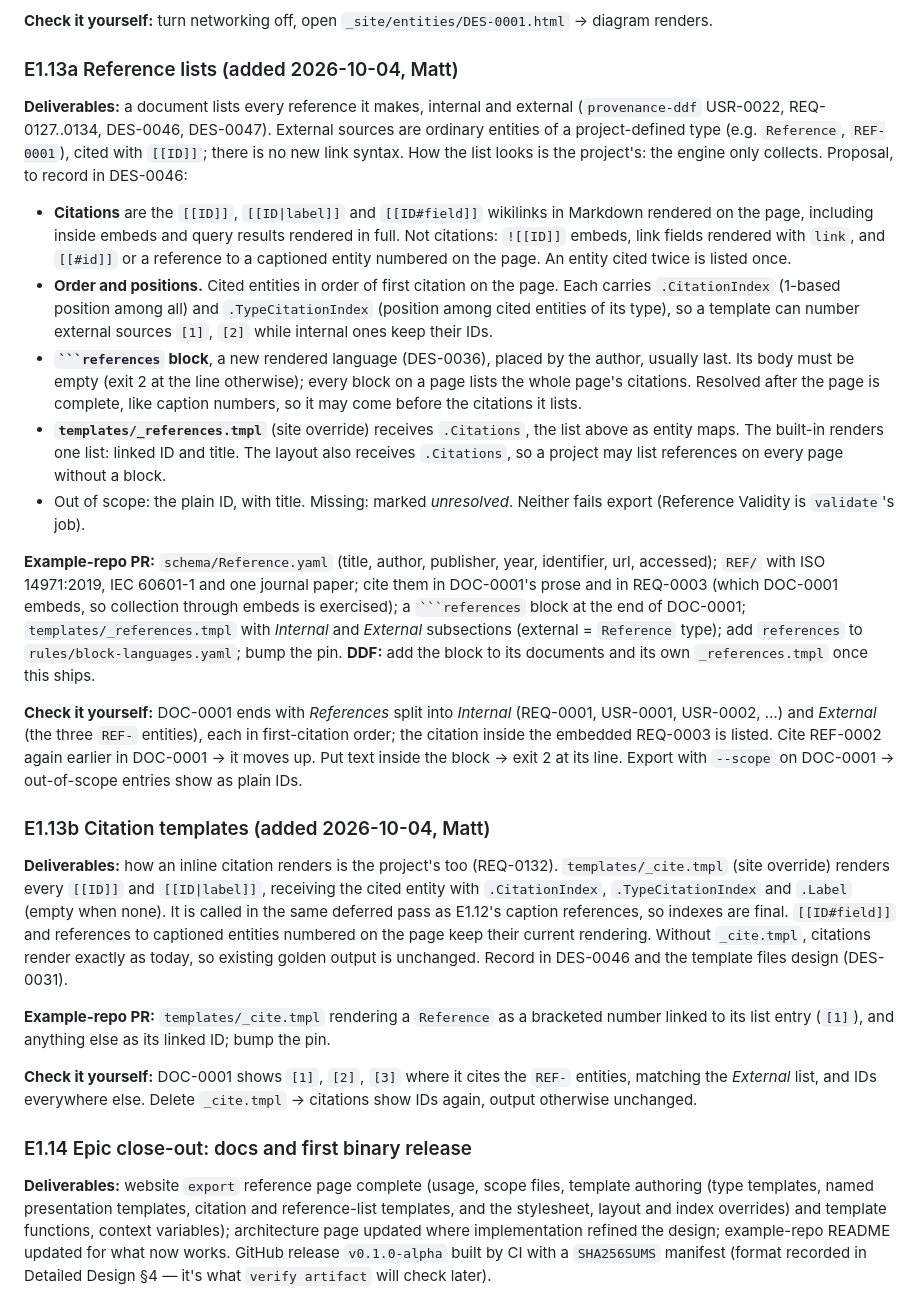
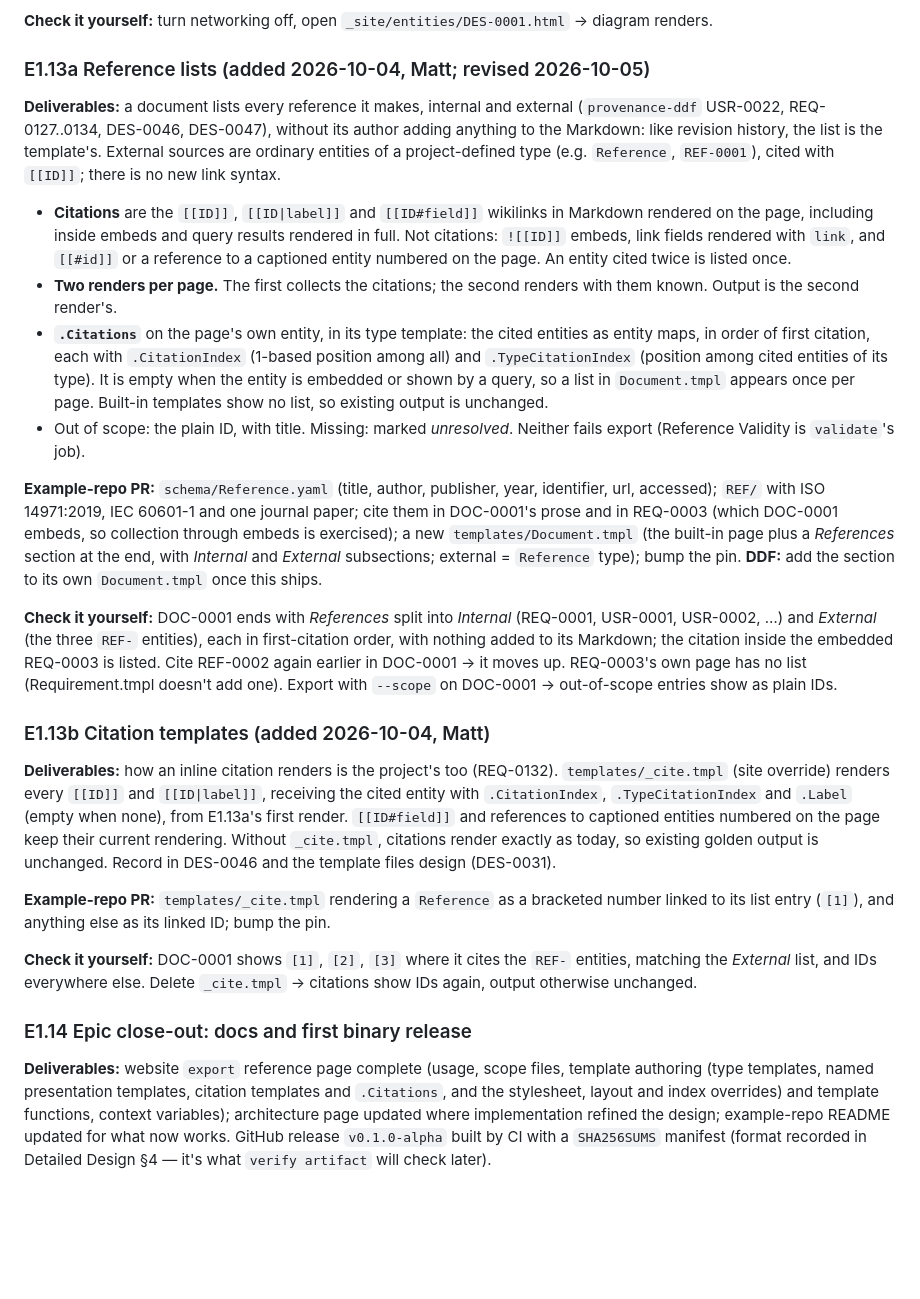
Before and after one commit to dynamatt/provenance, a Markdown page: PLAN.md, the part around the change. GitHub-like rendering; blank space fills up the shorter version.

Commit message:
Plan: reference lists from type templates, not a references block (E1.13a)
Co-Authored-By: Claude Opus 5.5 <noreply@anthropic.com>
Claude-Session: https://claude.ai/code/session_014tgntnoTiodirruQLutuNn

````diff
--- a/PLAN.md
+++ b/PLAN.md
@@ -504,64 +504,59 @@ diagram to DES-0001.
 **Check it yourself:** turn networking off, open
 `_site/entities/DES-0001.html` → diagram renders.
 
-### E1.13a Reference lists (added 2026-10-04, Matt)
+### E1.13a Reference lists (added 2026-10-04, Matt; revised 2026-10-05)
 
 **Deliverables:** a document lists every reference it makes, internal and
-external (`provenance-ddf` USR-0022, REQ-0127..0134, DES-0046, DES-0047).
-External sources are ordinary entities of a project-defined type (e.g.
-`Reference`, `REF-0001`), cited with `[[ID]]`; there is no new link syntax.
-How the list looks is the project's: the engine only collects. Proposal, to
-record in DES-0046:
+external (`provenance-ddf` USR-0022, REQ-0127..0134, DES-0046, DES-0047),
+without its author adding anything to the Markdown: like revision history,
+the list is the template's. External sources are ordinary entities of a
+project-defined type (e.g. `Reference`, `REF-0001`), cited with `[[ID]]`;
+there is no new link syntax.
 
 - **Citations** are the `[[ID]]`, `[[ID|label]]` and `[[ID#field]]`
   wikilinks in Markdown rendered on the page, including inside embeds and
   query results rendered in full. Not citations: `![[ID]]` embeds, link
   fields rendered with `link`, and `[[#id]]` or a reference to a captioned
   entity numbered on the page. An entity cited twice is listed once.
-- **Order and positions.** Cited entities in order of first citation on the
-  page. Each carries `.CitationIndex` (1-based position among all) and
-  `.TypeCitationIndex` (position among cited entities of its type), so a
-  template can number external sources `[1]`, `[2]` while internal ones keep
-  their IDs.
-- **` ```references ` block**, a new rendered language (DES-0036), placed by
-  the author, usually last. Its body must be empty (exit 2 at the line
-  otherwise); every block on a page lists the whole page's citations.
-  Resolved after the page is complete, like caption numbers, so it may come
-  before the citations it lists.
-- **`templates/_references.tmpl`** (site override) receives `.Citations`,
-  the list above as entity maps. The built-in renders one list:
-  linked ID and title. The layout also receives `.Citations`, so a project
-  may list references on every page without a block.
+- **Two renders per page.** The first collects the citations; the second
+  renders with them known. Output is the second render's.
+- **`.Citations`** on the page's own entity, in its type template: the cited
+  entities as entity maps, in order of first citation, each with
+  `.CitationIndex` (1-based position among all) and `.TypeCitationIndex`
+  (position among cited entities of its type). It is empty when the entity
+  is embedded or shown by a query, so a list in `Document.tmpl` appears once
+  per page. Built-in templates show no list, so existing output is
+  unchanged.
 - Out of scope: the plain ID, with title. Missing: marked *unresolved*.
   Neither fails export (Reference Validity is `validate`'s job).
 
 **Example-repo PR:** `schema/Reference.yaml` (title, author, publisher, year,
 identifier, url, accessed); `REF/` with ISO 14971:2019, IEC 60601-1 and one
 journal paper; cite them in DOC-0001's prose and in REQ-0003 (which DOC-0001
-embeds, so collection through embeds is exercised); a ` ```references ` block
-at the end of DOC-0001; `templates/_references.tmpl` with *Internal* and
-*External* subsections (external = `Reference` type); add `references` to
-`rules/block-languages.yaml`; bump the pin. **DDF:** add the block to its
-documents and its own `_references.tmpl` once this ships.
+embeds, so collection through embeds is exercised); a new
+`templates/Document.tmpl` (the built-in page plus a *References* section at
+the end, with *Internal* and *External* subsections; external = `Reference`
+type); bump the pin. **DDF:** add the
+section to its own `Document.tmpl` once this ships.
 
 **Check it yourself:** DOC-0001 ends with *References* split into
 *Internal* (REQ-0001, USR-0001, USR-0002, …) and *External* (the three
-`REF-` entities), each in first-citation order; the citation inside the
-embedded REQ-0003 is listed. Cite REF-0002 again earlier in DOC-0001 → it
-moves up. Put text inside the block → exit 2 at its line. Export with
-`--scope` on DOC-0001 → out-of-scope entries show as plain IDs.
+`REF-` entities), each in first-citation order, with nothing added to its
+Markdown; the citation inside the embedded REQ-0003 is listed. Cite REF-0002
+again earlier in DOC-0001 → it moves up. REQ-0003's own page has no list
+(Requirement.tmpl doesn't add one). Export with `--scope` on DOC-0001 →
+out-of-scope entries show as plain IDs.
 
 ### E1.13b Citation templates (added 2026-10-04, Matt)
 
 **Deliverables:** how an inline citation renders is the project's too
 (REQ-0132). `templates/_cite.tmpl` (site override) renders every `[[ID]]`
 and `[[ID|label]]`, receiving the cited entity with `.CitationIndex`,
-`.TypeCitationIndex` and `.Label` (empty when none). It is called in the
-same deferred pass as E1.12's caption references, so indexes are final.
-`[[ID#field]]` and references to captioned entities numbered on the page keep
-their current rendering. Without `_cite.tmpl`, citations render exactly as
-today, so existing golden output is unchanged. Record in DES-0046 and the
-template files design (DES-0031).
+`.TypeCitationIndex` and `.Label` (empty when none), from E1.13a's first
+render. `[[ID#field]]` and references to captioned entities numbered on the
+page keep their current rendering. Without `_cite.tmpl`, citations render
+exactly as today, so existing golden output is unchanged. Record in DES-0046
+and the template files design (DES-0031).
 
 **Example-repo PR:** `templates/_cite.tmpl` rendering a `Reference` as a
 bracketed number linked to its list entry (`[1]`), and anything else as its
@@ -575,7 +570,7 @@ Delete `_cite.tmpl` → citations show IDs again, output otherwise unchanged.
 
 **Deliverables:** website `export` reference page complete (usage, scope
 files, template authoring (type templates, named presentation templates,
-citation and reference-list templates, and the stylesheet, layout and index
+citation templates and `.Citations`, and the stylesheet, layout and index
 overrides) and template functions, context
 variables);
 architecture page updated where implementation refined the design; example-repo
````
